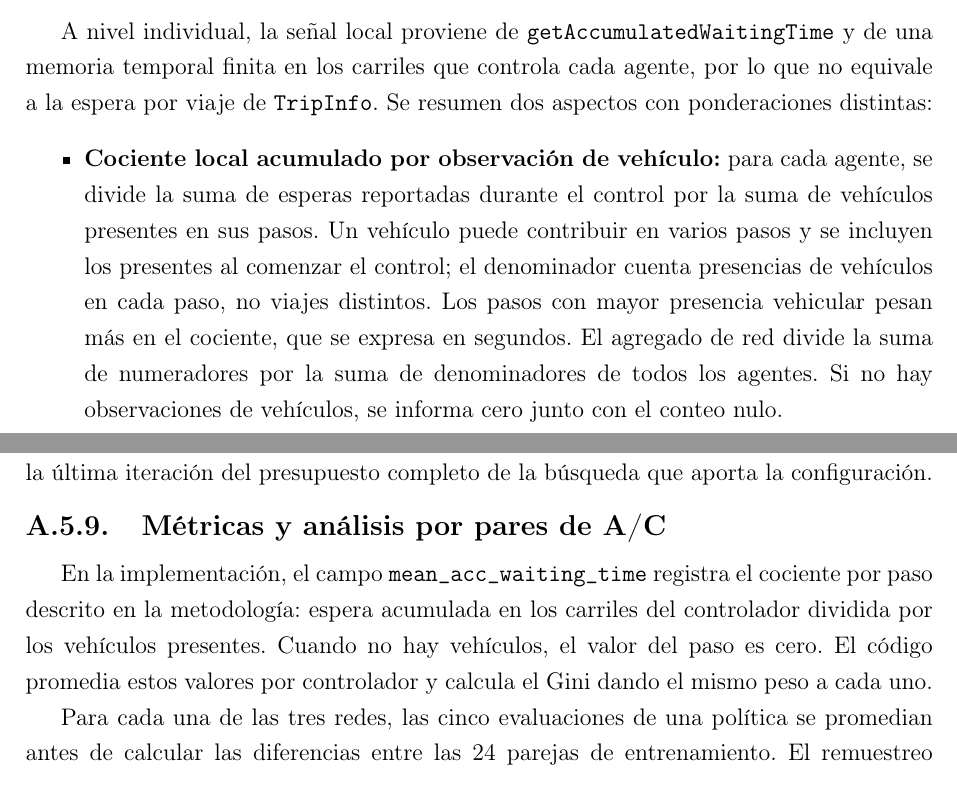
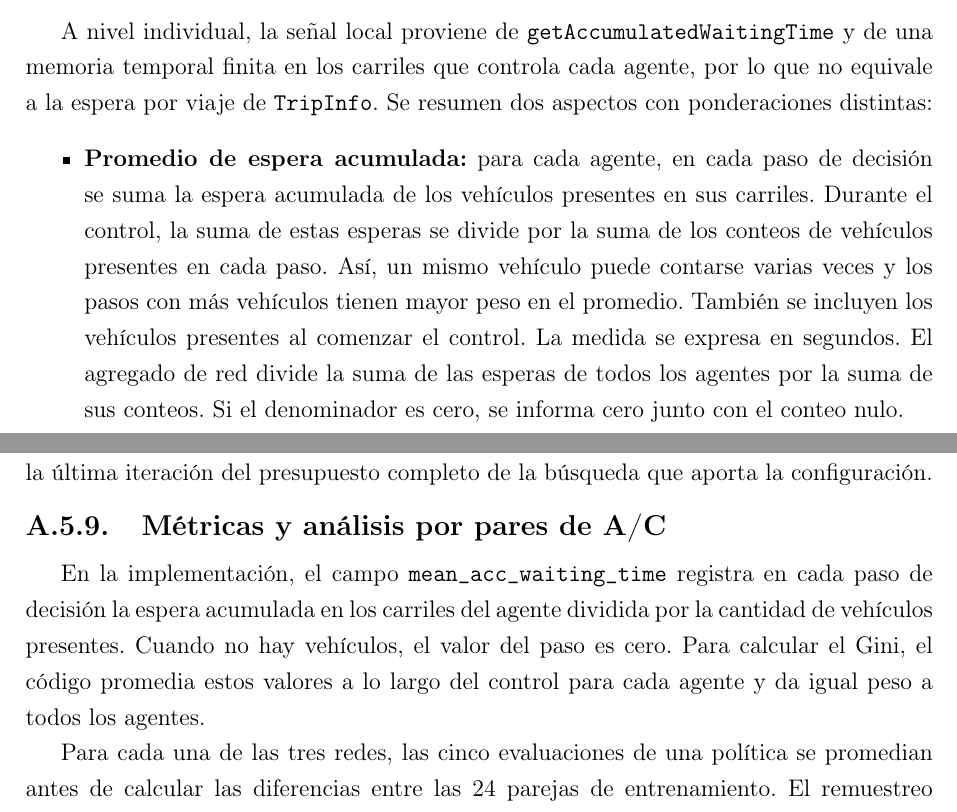
Before and after one commit to juanm4morales/tesina, a LaTeX thesis (main.tex, which reads 5-metodologia.tex, 8-apendice_arquitectura.tex): two parts of pages 109 and 145 of 158, joined at a grey line, cut so that both start at the same text. Compiled offline with pdfLaTeX.

Commit message:
docs: aclarar el promedio de espera local
Precisa que el cálculo acumula esperas y conteos por paso de decisión, de modo que un vehículo puede aportar más de una muestra. Distingue este promedio local de una medida por viaje y aclara la ponderación del agregado de red. Mantiene las métricas del Gini referidas a agentes y alinea la explicación del apéndice.

```diff
--- a/5-metodologia.tex
+++ b/5-metodologia.tex
@@ -604,9 +604,9 @@ Para expresar las tasas reportadas en la comprobación operacional de Mendoza (s
     \end{equation}
     La identidad $\text{CR}_{\mathrm{ventana}}=\text{IR}\cdot\text{CI}_{\mathrm{operacional}}$ se cumple algebraicamente si los conteos corresponden a conjuntos anidados y sus denominadores son positivos; por sí sola no demuestra que los registros compartan una misma cohorte ni identifica el campo nativo de \acrshort{acr-sumo} del que provino cada conteo. El apéndice \ref{sec:procedencia_mendoza} resume las limitaciones de esa reconstrucción.
 
-\subsubsection{Métricas locales por controlador y equidad espacial}
+\subsubsection{Métricas locales por agente y equidad espacial}
 
 A nivel individual, la señal local proviene de \texttt{getAccumulatedWaitingTime} y de una memoria temporal finita en los carriles que controla cada agente, por lo que no equivale a la espera por viaje de \texttt{TripInfo}. Se resumen dos aspectos con ponderaciones distintas:
 \begin{itemize}
-    \item \textbf{Cociente local acumulado por observación de vehículo:} para cada agente, se divide la suma de esperas reportadas durante el control por la suma de vehículos presentes en sus pasos. Un vehículo puede contribuir en varios pasos y se incluyen los presentes al comenzar el control; el denominador cuenta presencias de vehículos en cada paso, no viajes distintos. Los pasos con mayor presencia vehicular pesan más en el cociente, que se expresa en segundos. El agregado de red divide la suma de numeradores por la suma de denominadores de todos los agentes. Si no hay observaciones de vehículos, se informa cero junto con el conteo nulo.
+    \item \textbf{Promedio de espera acumulada:} para cada agente, en cada paso de decisión se suma la espera acumulada de los vehículos presentes en sus carriles. Durante el control, la suma de estas esperas se divide por la suma de los conteos de vehículos presentes en cada paso. Así, un mismo vehículo puede contarse varias veces y los pasos con más vehículos tienen mayor peso en el promedio. También se incluyen los vehículos presentes al comenzar el control. La medida se expresa en segundos. El agregado de red divide la suma de las esperas de todos los agentes por la suma de sus conteos. Si el denominador es cero, se informa cero junto con el conteo nulo.
     \Needspace{10\baselineskip}
--- a/8-apendice_arquitectura.tex
+++ b/8-apendice_arquitectura.tex
@@ -674,7 +674,7 @@ El manifiesto reserva veinte semillas de evaluación final por algoritmo, sin im
 \subsection{Métricas y análisis por pares de A/C}
 \label{subsec:detalle_analisis_pareado}
 
-En la implementación, el campo \texttt{mean\_acc\_waiting\_time} registra el cociente por paso descrito en la metodología: espera acumulada en los carriles del controlador dividida por los vehículos presentes. Cuando no hay vehículos, el valor del paso es cero. El código promedia estos valores por controlador y calcula el Gini dando el mismo peso a cada uno.
+En la implementación, el campo \texttt{mean\_acc\_waiting\_time} registra en cada paso de decisión la espera acumulada en los carriles del agente dividida por la cantidad de vehículos presentes. Cuando no hay vehículos, el valor del paso es cero. Para calcular el Gini, el código promedia estos valores a lo largo del control para cada agente y da igual peso a todos los agentes.
 
 Para cada una de las tres redes, las cinco evaluaciones de una política se promedian antes de calcular las diferencias entre las 24 parejas de entrenamiento. El remuestreo conserva cada pareja completa y genera 20.000 conjuntos de 24 parejas con reemplazo. Para el intervalo percentil del 95\% se usan los percentiles 2,5 y 97,5; para el intervalo del 98,33\%, aproximadamente 0,83 y 99,17. Este nivel aplica la corrección de Bonferroni al nivel nominal de 0,05 dividido entre los tres contrastes A/C, uno por cada red ($0{,}05/3$), para cada medida por separado. No se ajusta conjuntamente entre métricas distintas.
 
```
Also changed, not shown: 5-metodologia.tex (4 more changed lines).
